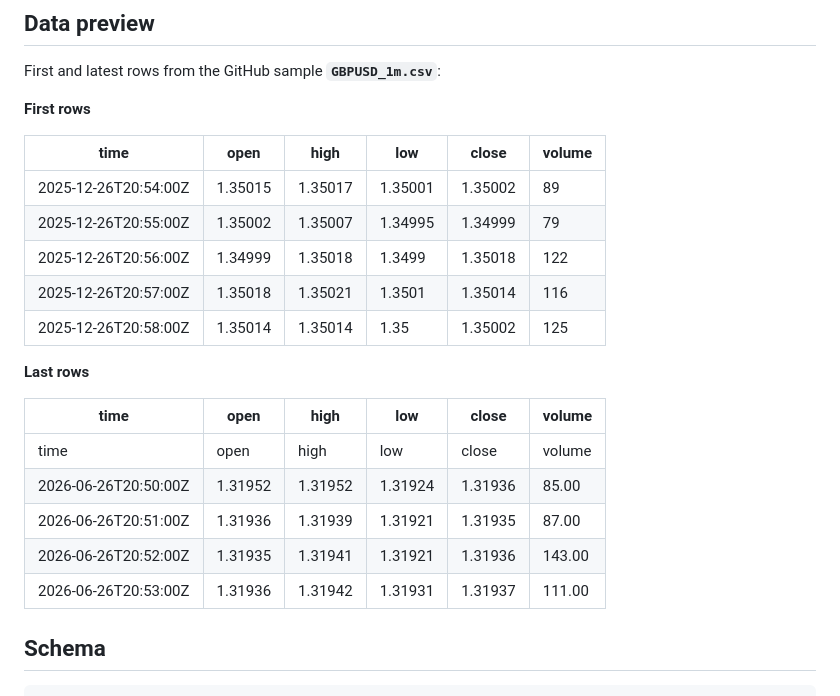
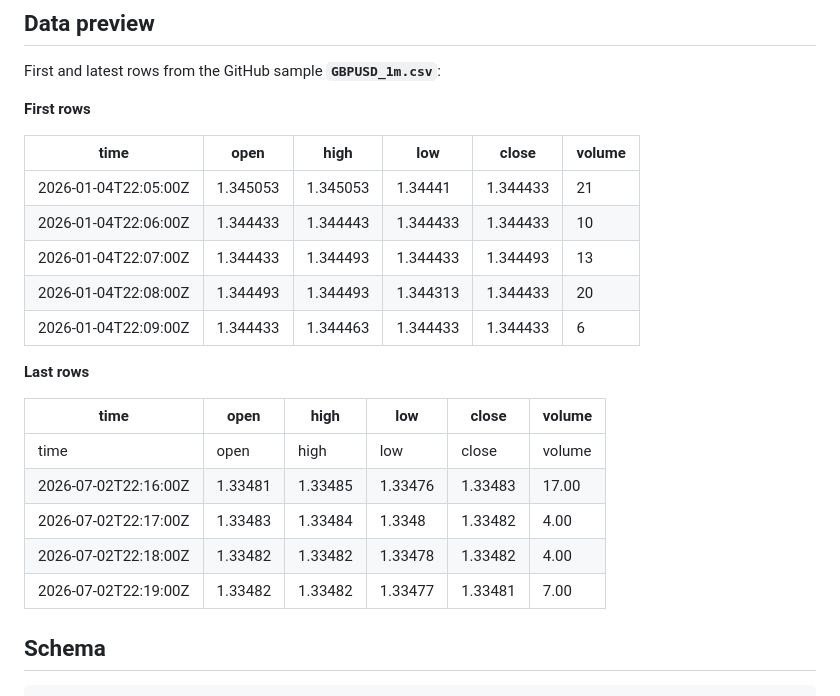
Before and after one commit to ork-ad/gbpusd-1m-ohlcv-forex-historical-data, a Markdown page: README.md, the part around one of its changes. Drawn GitHub-style.

Commit message:
Update CSV — 2026-07-02
Updated `GBPUSD_1m.csv` and `README.md`.

Sample through `2026-07-02` · 184,976 rows.

```diff
--- a/README.md
+++ b/README.md
@@ -73,21 +73,21 @@ First and latest rows from the GitHub sample **`GBPUSD_1m.csv`**:
 
 | time | open | high | low | close | volume |
 | --- | --- | --- | --- | --- | --- |
-| 2025-12-26T20:54:00Z | 1.35015 | 1.35017 | 1.35001 | 1.35002 | 89 |
-| 2025-12-26T20:55:00Z | 1.35002 | 1.35007 | 1.34995 | 1.34999 | 79 |
-| 2025-12-26T20:56:00Z | 1.34999 | 1.35018 | 1.3499 | 1.35018 | 122 |
-| 2025-12-26T20:57:00Z | 1.35018 | 1.35021 | 1.3501 | 1.35014 | 116 |
-| 2025-12-26T20:58:00Z | 1.35014 | 1.35014 | 1.35 | 1.35002 | 125 |
+| 2026-01-04T22:05:00Z | 1.345053 | 1.345053 | 1.34441 | 1.344433 | 21 |
+| 2026-01-04T22:06:00Z | 1.344433 | 1.344443 | 1.344433 | 1.344433 | 10 |
+| 2026-01-04T22:07:00Z | 1.344433 | 1.344493 | 1.344433 | 1.344493 | 13 |
+| 2026-01-04T22:08:00Z | 1.344493 | 1.344493 | 1.344313 | 1.344433 | 20 |
+| 2026-01-04T22:09:00Z | 1.344433 | 1.344463 | 1.344433 | 1.344433 | 6 |
 
 **Last rows**
 
 | time | open | high | low | close | volume |
 | --- | --- | --- | --- | --- | --- |
 | time | open | high | low | close | volume |
-| 2026-06-26T20:50:00Z | 1.31952 | 1.31952 | 1.31924 | 1.31936 | 85.00 |
-| 2026-06-26T20:51:00Z | 1.31936 | 1.31939 | 1.31921 | 1.31935 | 87.00 |
-| 2026-06-26T20:52:00Z | 1.31935 | 1.31941 | 1.31921 | 1.31936 | 143.00 |
-| 2026-06-26T20:53:00Z | 1.31936 | 1.31942 | 1.31931 | 1.31937 | 111.00 |
+| 2026-07-02T22:16:00Z | 1.33481 | 1.33485 | 1.33476 | 1.33483 | 17.00 |
+| 2026-07-02T22:17:00Z | 1.33483 | 1.33484 | 1.3348 | 1.33482 | 4.00 |
+| 2026-07-02T22:18:00Z | 1.33482 | 1.33482 | 1.33478 | 1.33482 | 4.00 |
+| 2026-07-02T22:19:00Z | 1.33482 | 1.33482 | 1.33477 | 1.33481 | 7.00 |
 
 ## Schema
 
```
Also changed, not shown: other parts of README.md (+5 -5 lines).
